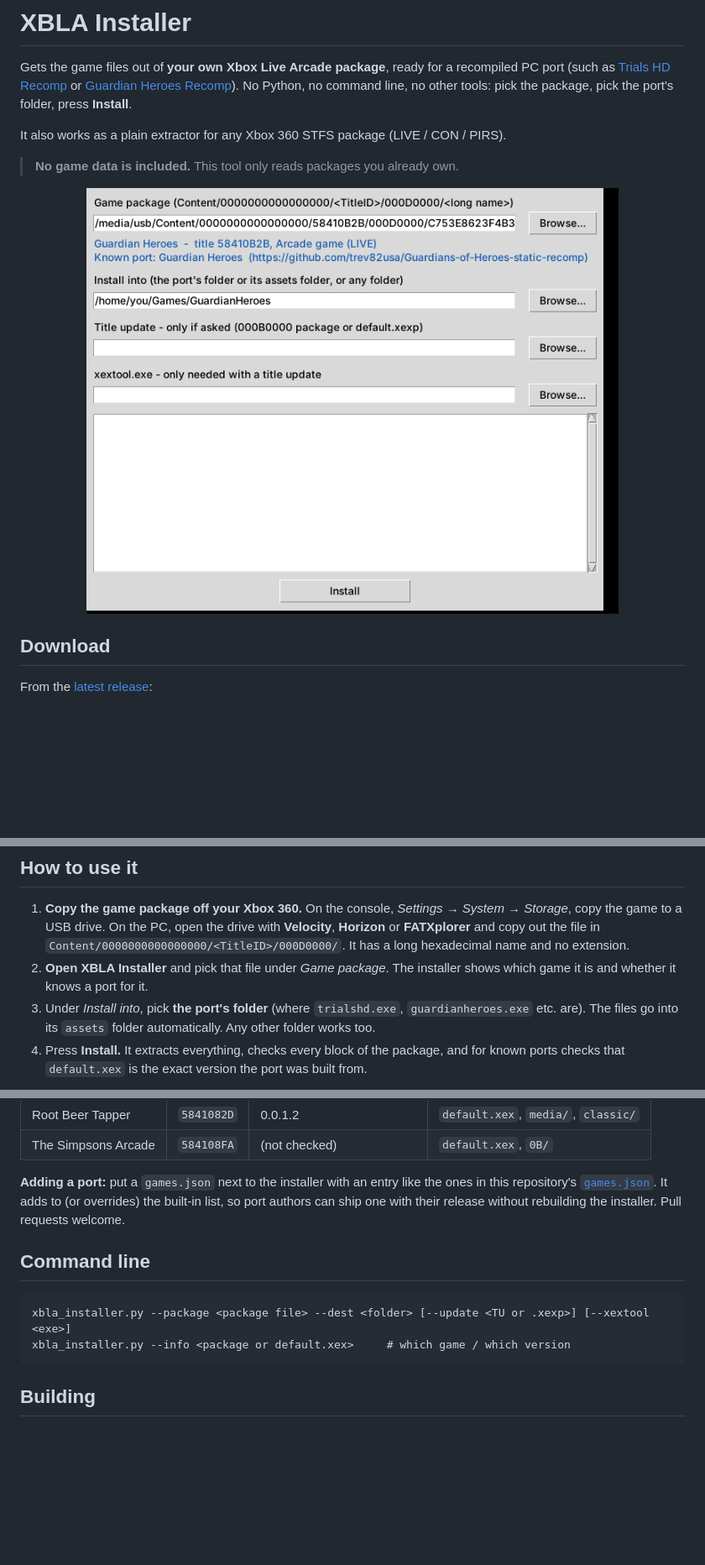
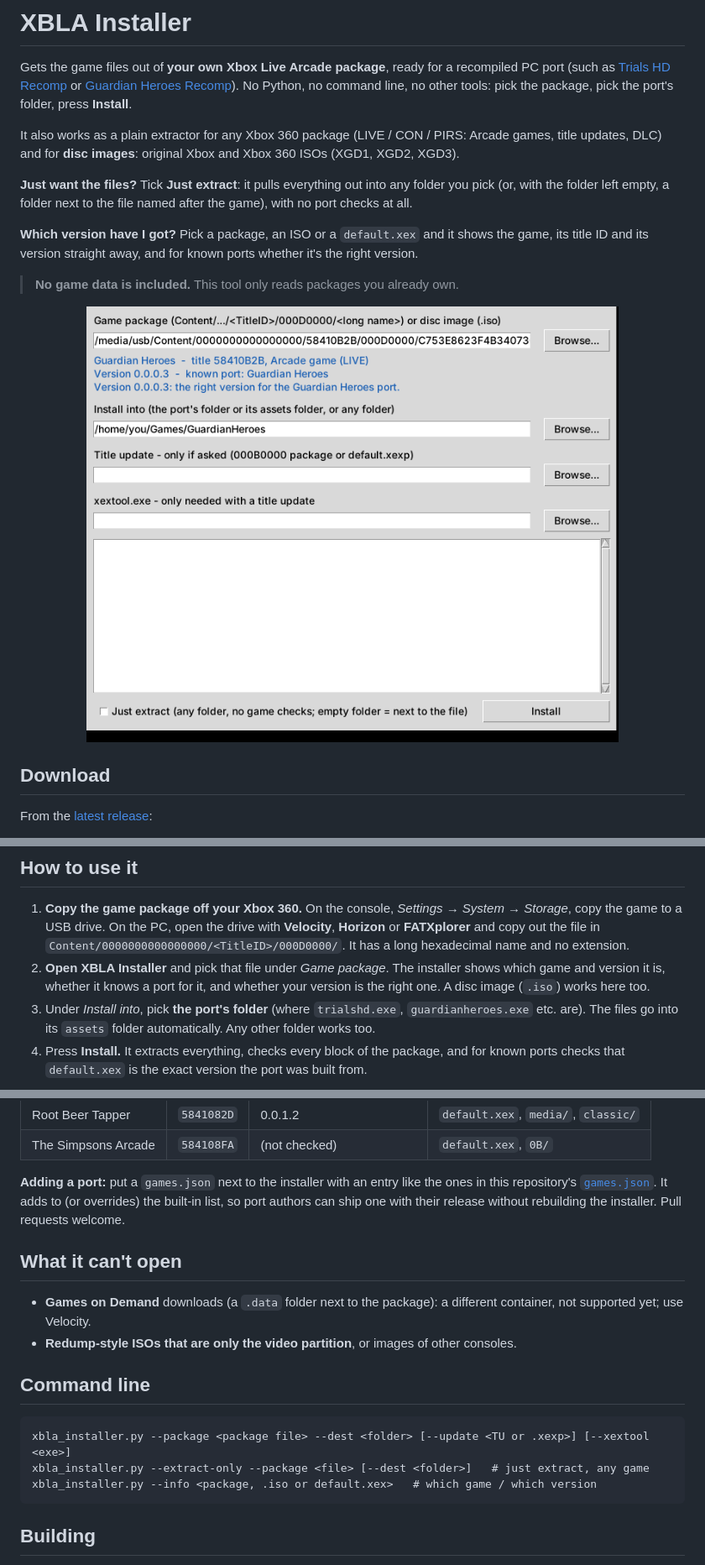
Before and after one commit to trev82usa/XBLA-Installer, a Markdown page: README.md, 3 parts joined by grey strips. Shown at 84% size. GitHub-like rendering; pictures changed too: docs/installer.png; blank space fills up the shorter version.

````diff
--- a/README.md
+++ b/README.md
@@ -6,7 +6,15 @@ Gets the game files out of **your own Xbox Live Arcade package**, ready for a re
 Python, no command line, no other tools: pick the package, pick the port's folder, press
 **Install**.
 
-It also works as a plain extractor for any Xbox 360 STFS package (LIVE / CON / PIRS).
+It also works as a plain extractor for any Xbox 360 package (LIVE / CON / PIRS: Arcade games,
+title updates, DLC) and for **disc images**: original Xbox and Xbox 360 ISOs (XGD1, XGD2, XGD3).
+
+**Just want the files?** Tick **Just extract**: it pulls everything out into any folder you pick
+(or, with the folder left empty, a folder next to the file named after the game), with no port
+checks at all.
+
+**Which version have I got?** Pick a package, an ISO or a `default.xex` and it shows the game, its
+title ID and its version straight away, and for known ports whether it's the right version.
 
 > **No game data is included.** This tool only reads packages you already own.
 
@@ -28,7 +36,8 @@ From the [latest release](../../releases/latest):
    **FATXplorer** and copy out the file in `Content/0000000000000000/<TitleID>/000D0000/`. It has a
    long hexadecimal name and no extension.
 2. **Open XBLA Installer** and pick that file under *Game package*. The installer shows which game
-   it is and whether it knows a port for it.
+   and version it is, whether it knows a port for it, and whether your version is the right one.
+   A disc image (`.iso`) works here too.
 3. Under *Install into*, pick **the port's folder** (where `trialshd.exe`, `guardianheroes.exe`
    etc. are). The files go into its `assets` folder automatically. Any other folder works too.
 4. Press **Install.** It extracts everything, checks every block of the package, and for known
@@ -55,11 +64,18 @@ kept as `default.xex.orig`.
 repository's [`games.json`](games.json). It adds to (or overrides) the built-in list, so port
 authors can ship one with their release without rebuilding the installer. Pull requests welcome.
 
+## What it can't open
+
+- **Games on Demand** downloads (a `.data` folder next to the package): a different container, not
+  supported yet; use Velocity.
+- **Redump-style ISOs that are only the video partition**, or images of other consoles.
+
 ## Command line
 
 ```
 xbla_installer.py --package <package file> --dest <folder> [--update <TU or .xexp>] [--xextool <exe>]
-xbla_installer.py --info <package or default.xex>     # which game / which version
+xbla_installer.py --extract-only --package <file> [--dest <folder>]   # just extract, any game
+xbla_installer.py --info <package, .iso or default.xex>   # which game / which version
 ```
 
 ## Building
````
Also changed, not shown: RELEASE_NOTES.md (+7 -2 lines), 4 other files.
